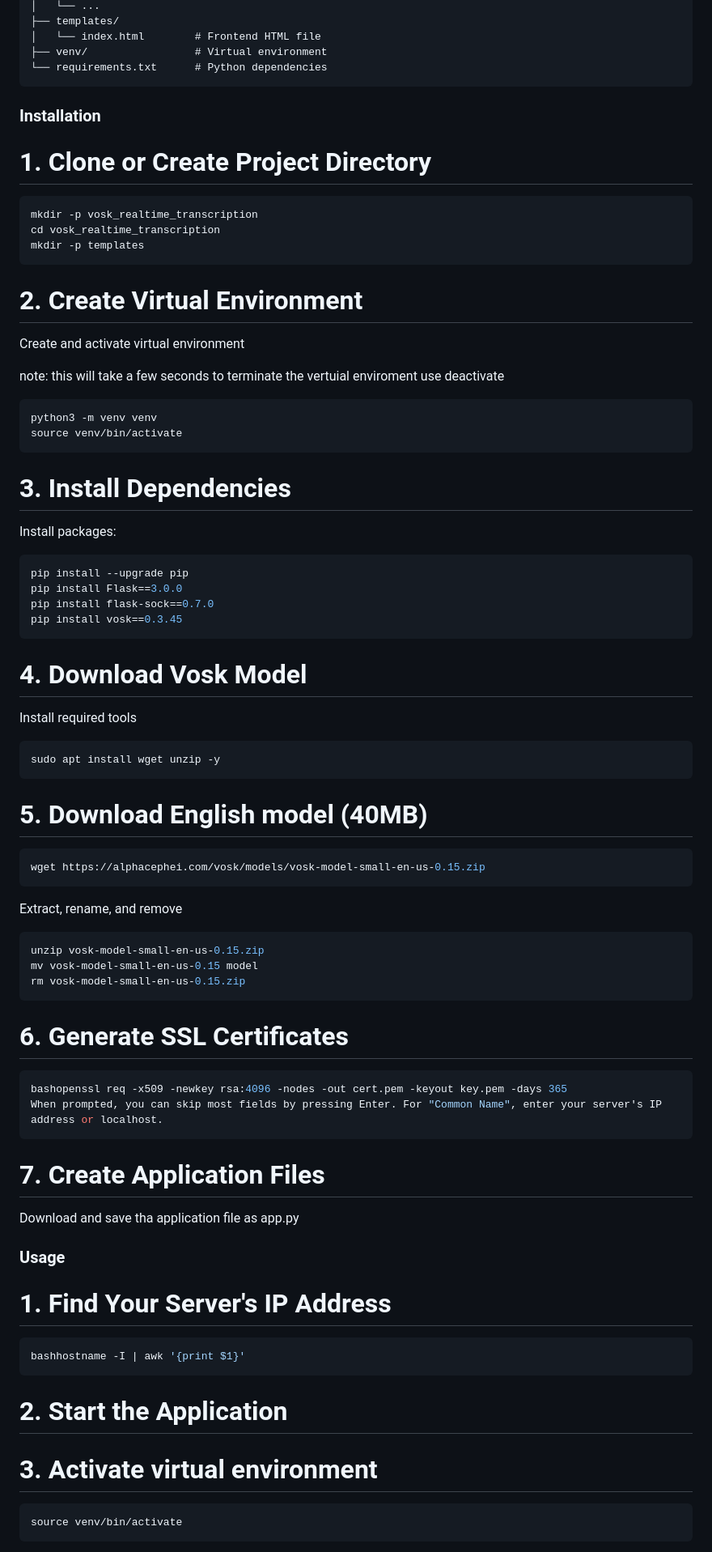
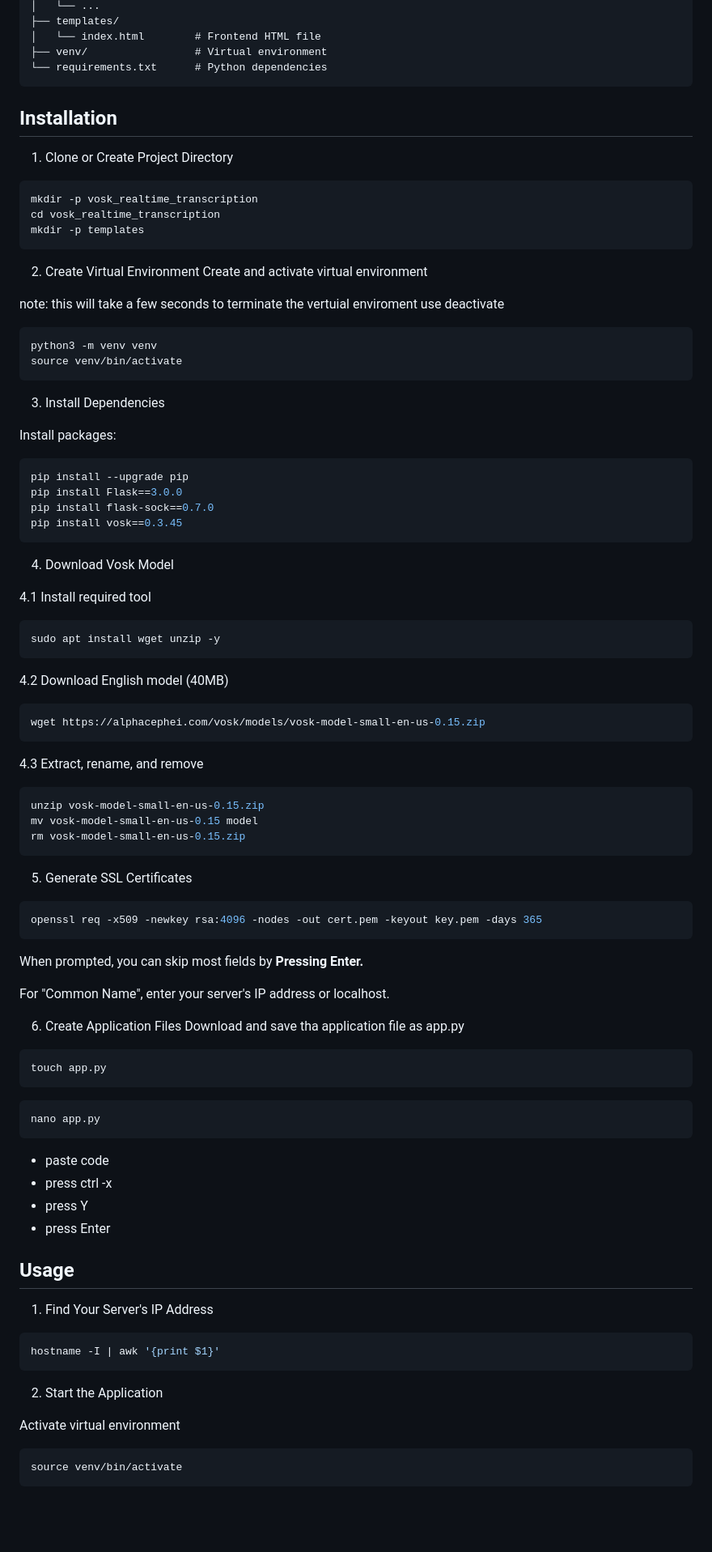
Before and after one commit to SaltyCap/Vosk_Voice, a Markdown page: README.md, the part around one of its changes. Shown at 81% size. Rendered like a GitHub page; blank space fills up the shorter version.

````diff
--- a/README.md
+++ b/README.md
@@ -32,16 +32,15 @@ vosk-realtime-transcription/
 ├── venv/                 # Virtual environment
 └── requirements.txt      # Python dependencies
 ```
+## Installation
 
-### Installation
-
-# 1. Clone or Create Project Directory
+1. Clone or Create Project Directory
 ```bash
 mkdir -p vosk_realtime_transcription
 cd vosk_realtime_transcription
 mkdir -p templates
 ```
-# 2. Create Virtual Environment
+2. Create Virtual Environment
 Create and activate virtual environment
 
 note: this will take a few seconds to terminate the vertuial enviroment use deactivate
@@ -50,8 +49,7 @@ python3 -m venv venv
 source venv/bin/activate
 ```
 
-
-# 3. Install Dependencies
+3. Install Dependencies
 
 Install packages:
 ```bash
@@ -60,42 +58,56 @@ pip install Flask==3.0.0
 pip install flask-sock==0.7.0
 pip install vosk==0.3.45
 ```
-# 4. Download Vosk Model
+4. Download Vosk Model
 
-Install required tools
+4.1 Install required tool
 ```bash
 sudo apt install wget unzip -y
 ```
 
-# 5. Download English model (40MB)
+4.2 Download English model (40MB)
 ```bash
 wget https://alphacephei.com/vosk/models/vosk-model-small-en-us-0.15.zip
 ```
-Extract, rename, and remove
+4.3 Extract, rename, and remove
 ```bash
 unzip vosk-model-small-en-us-0.15.zip
 mv vosk-model-small-en-us-0.15 model
 rm vosk-model-small-en-us-0.15.zip
 ```
 
-# 6. Generate SSL Certificates
+5. Generate SSL Certificates
 ```bash
-bashopenssl req -x509 -newkey rsa:4096 -nodes -out cert.pem -keyout key.pem -days 365
-When prompted, you can skip most fields by pressing Enter. For "Common Name", enter your server's IP address or localhost.
+openssl req -x509 -newkey rsa:4096 -nodes -out cert.pem -keyout key.pem -days 365
 ```
+When prompted, you can skip most fields by **Pressing Enter.**
 
-# 7. Create Application Files
+For "Common Name", enter your server's IP address or localhost.
+
+6. Create Application Files
 Download and save tha application file as app.py
 
-### Usage
+```bash
+touch app.py
+```
+```bash
+nano app.py
+```
+- paste code
+- press ctrl -x
+- press Y
+- press Enter
 
-# 1. Find Your Server's IP Address
+
+## Usage
+
+1. Find Your Server's IP Address
 ```bash
-bashhostname -I | awk '{print $1}'
+hostname -I | awk '{print $1}'
 ```
-# 2. Start the Application
+2. Start the Application
 
-# 3. Activate virtual environment
+Activate virtual environment
 ```bash
 source venv/bin/activate
 ```
````
Also changed, not shown: other parts of README.md (+12 -12 lines).
